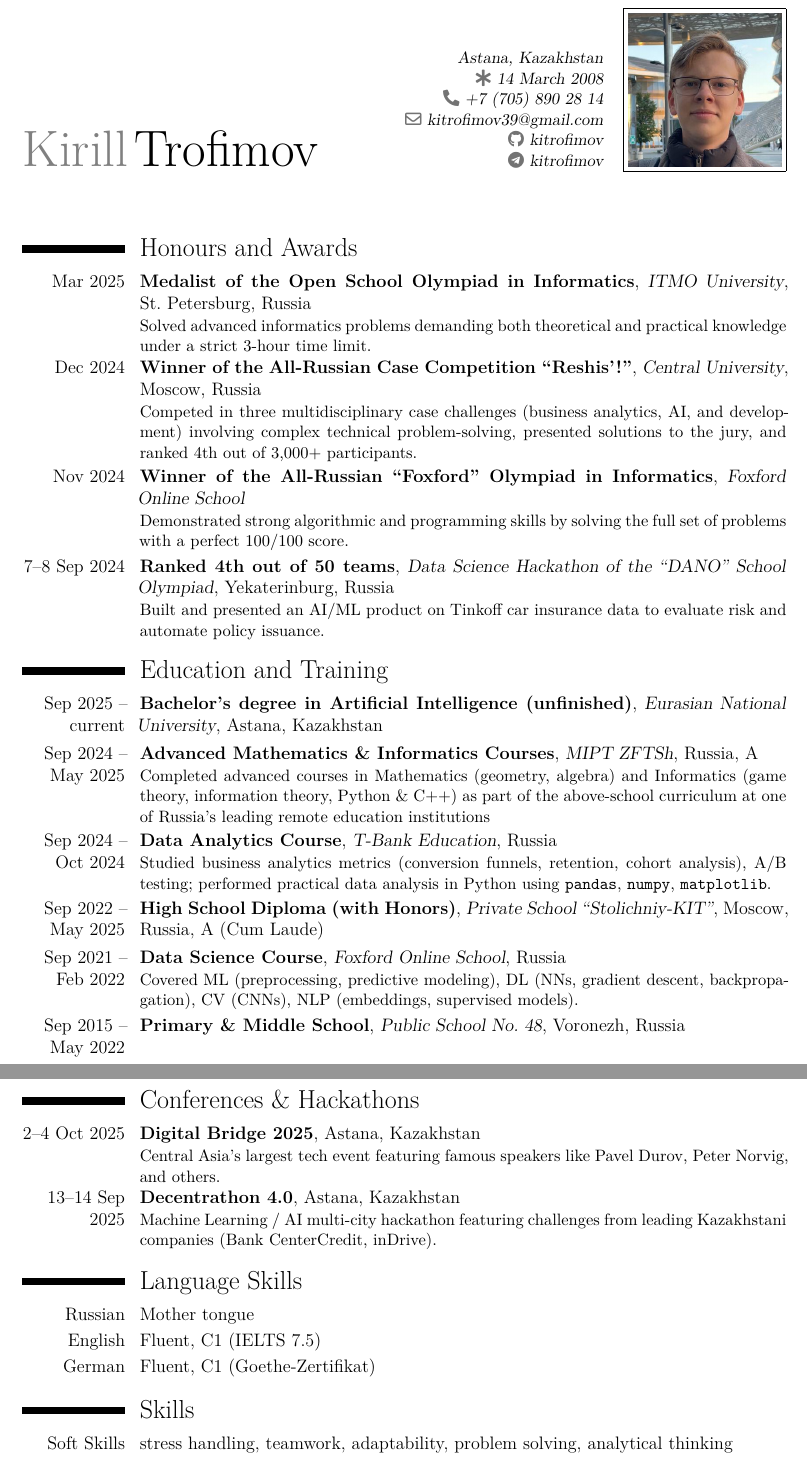
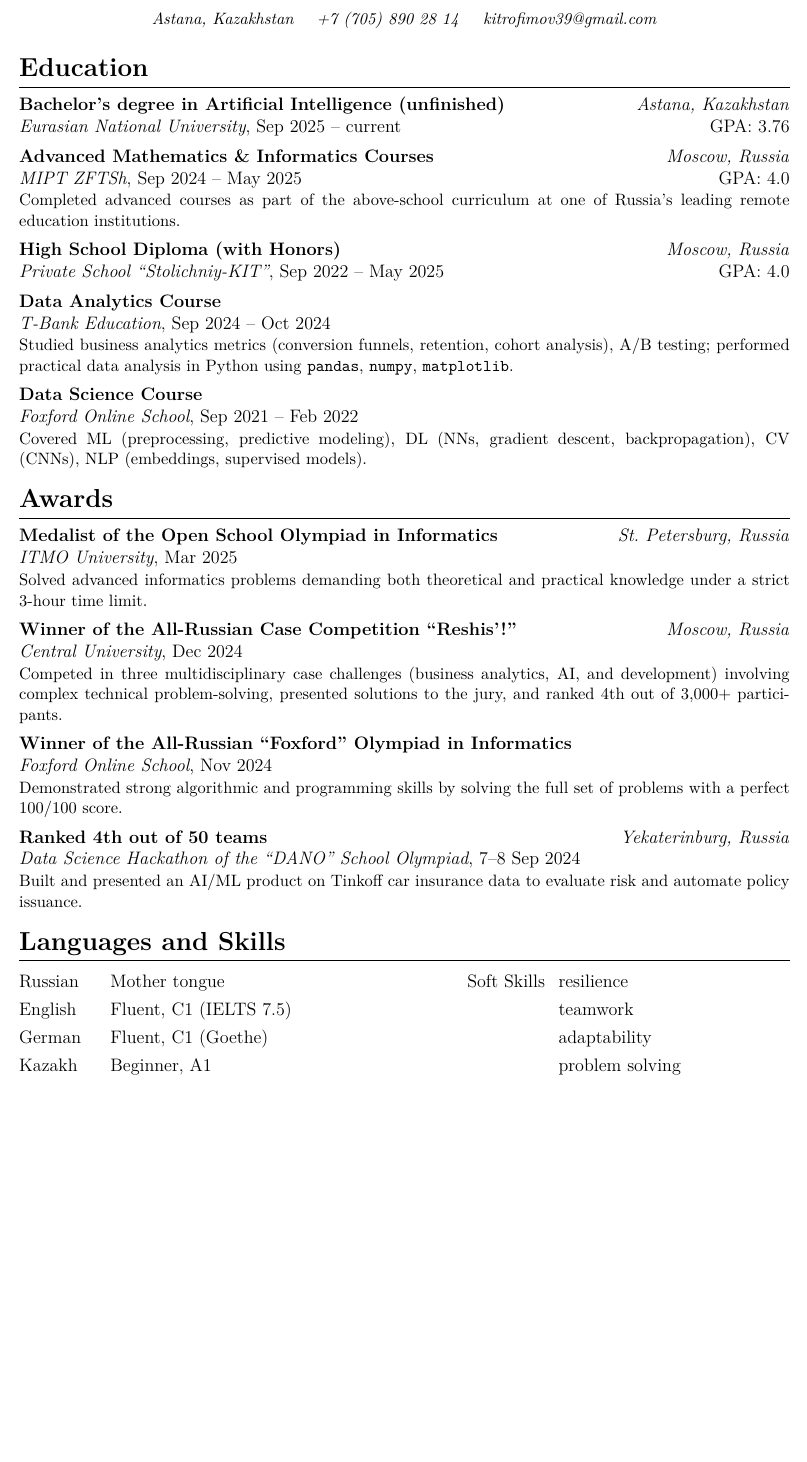
Before and after one commit to kitrofimov/cv, a LaTeX document (src/main.tex, which reads src/awards.tex, src/conferences_and_hackathons.tex, src/education.tex): two parts of pages 1 and 2 of 2 before the commit and part of the page after it, the two joined at a grey line, cut so that both start at the same text, the shorter picture padded with empty space. Compiled offline with XeLaTeX.

Commit message:
Full rewrite
- Cut to one page
- Changed the design
- Avoid "moderncv" dependency

```diff
--- a/src/honours_and_awards.tex
+++ b/src/awards.tex
@@ -1,4 +1,4 @@
-\section{Honours and Awards}
+\section{Awards}
 \cventry{Mar 2025}{Medalist of the Open School Olympiad in Informatics}{ITMO University}{St.~Petersburg, Russia}{}{
 Solved advanced informatics problems demanding both theoretical and practical knowledge under a strict 3-hour time limit.}
 
--- a/src/conferences_and_hackathons.tex
+++ /dev/null
@@ -1,4 +0,0 @@
-\section{Conferences \& Hackathons}
-\cventry{2--4 Oct 2025}{Digital Bridge 2025}{}{Astana, Kazakhstan}{}{Central Asia's largest tech event featuring famous speakers like Pavel Durov, Peter Norvig, and others.}
-
-\cventry{13--14 Sep 2025}{Decentrathon 4.0}{}{Astana, Kazakhstan}{}{Machine Learning / AI multi-city hackathon featuring challenges from leading Kazakhstani companies (Bank CenterCredit, inDrive).}
--- /dev/null
+++ b/src/education.tex
@@ -0,0 +1,11 @@
+\section{Education}
+\cventry{Sep 2025 -- current}{Bachelor's degree in Artificial Intelligence (unfinished)}{Eurasian National University}{Astana, Kazakhstan}{GPA: 3.76}{}
+
+\cventry{Sep 2024 -- May 2025}{Advanced Mathematics \& Informatics Courses}{MIPT ZFTSh}{Moscow, Russia}{GPA: 4.0}{
+Completed advanced courses as part of the above-school curriculum at one of Russia's leading remote education institutions.}
+
+\cventry{Sep 2022 -- May 2025}{High School Diploma (with Honors)}{Private School ``Stolichniy-KIT''}{Moscow, Russia}{GPA: 4.0}{}
+
+\cventry{Sep 2024 -- Oct 2024}{Data Analytics Course}{T-Bank Education}{}{}{Studied business analytics metrics (conversion funnels, retention, cohort analysis), A/B testing; performed practical data analysis in Python using \texttt{pandas}, \texttt{numpy}, \texttt{matplotlib}.}
+
+\cventry{Sep 2021 -- Feb 2022}{Data Science Course}{Foxford Online School}{}{}{Covered ML (preprocessing, predictive modeling), DL (NNs, gradient descent, backpropagation), CV (CNNs), NLP (embeddings, supervised models).}
--- a/src/education_and_training.tex
+++ /dev/null
@@ -1,13 +0,0 @@
-\section{Education and Training}
-\cventry{Sep 2025 -- current}{Bachelor’s degree in Artificial Intelligence (unfinished)}{Eurasian National University}{Astana, Kazakhstan}{}{}
-
-\cventry{Sep 2024 -- May 2025}{Advanced Mathematics \& Informatics Courses}{MIPT ZFTSh}{Russia}{A}{
-Completed advanced courses in Mathematics (geometry, algebra) and Informatics (game theory, information theory, Python \& C++) as part of the above-school curriculum at one of Russia’s leading remote education institutions}
-
-\cventry{Sep 2024 -- Oct 2024}{Data Analytics Course}{T-Bank Education}{Russia}{}{Studied business analytics metrics (conversion funnels, retention, cohort analysis), A/B testing; performed practical data analysis in Python using \texttt{pandas}, \texttt{numpy}, \texttt{matplotlib}.}
-
-\cventry{Sep 2022 -- May 2025}{High School Diploma (with Honors)}{Private School ``Stolichniy-KIT''}{Moscow, Russia}{A (Cum Laude)}{}
-
-\cventry{Sep 2021 -- Feb 2022}{Data Science Course}{Foxford Online School}{Russia}{}{Covered ML (preprocessing, predictive modeling), DL (NNs, gradient descent, backpropagation), CV (CNNs), NLP (embeddings, supervised models).}
-
-\cventry{Sep 2015 -- May 2022}{Primary \& Middle School}{Public School No.~48}{Voronezh, Russia}{}{}
--- a/src/language_skills.tex
+++ /dev/null
@@ -1,4 +0,0 @@
-\section{Language Skills}
-\cvitem{Russian}{Mother tongue}
-\cvitem{English}{Fluent, C1 (IELTS 7.5)}
-\cvitem{German}{Fluent, C1 (Goethe-Zertifikat)}
--- /dev/null
+++ b/src/languages_and_skills.tex
@@ -0,0 +1,5 @@
+\section{Languages and Skills}
+\cvdoubleitem{Russian}{Mother tongue}                  {Soft Skills}{resilience}
+\cvdoubleitem{English}{Fluent, C1 (IELTS 7.5)}         {}           {teamwork}
+\cvdoubleitem{German} {Fluent, C1 (Goethe)}            {}           {adaptability}
+\cvdoubleitem{Kazakh} {Beginner, A1}                   {}           {problem solving}
--- a/src/main.tex
+++ b/src/main.tex
@@ -13 +21,0 @@
-\born{14 March 2008}
@@ -17,2 +21,0 @@
-\social[github]{kitrofimov}
-\social[telegram]{kitrofimov}
@@ -20,11 +64,13 @@
 
 \begin{document}
-\makecvtitle
 
-\input{src/honours_and_awards}
-\input{src/education_and_training}
-\input{src/conferences_and_hackathons}
-\input{src/language_skills}
-\input{src/skills}
+\begin{center}
+    {\Huge \textbf{Kirill Trofimov}} \\[0.3em]
+    {\small \textit{Astana, Kazakhstan} \quad \textit{+7 (705) 890 28 14} \quad \textit{kitrofimov39@gmail.com}}
+\end{center}
+
+\input{src/education}
+\input{src/awards}
+\input{src/languages_and_skills}
 
 \end{document}
--- a/src/skills.tex
+++ /dev/null
@@ -1,3 +0,0 @@
-\section{Skills}
-\cvitem{Soft Skills}{stress handling, teamwork, adaptability, problem solving, analytical thinking}
-\cvitem{Hard Skills}{mathematics, machine learning, data analysis, programming in Python, C/C++, Rust, JavaScript}
```
Also changed, not shown: res/photo.jpg (deleted), src/main.tex (71 more changed lines).
